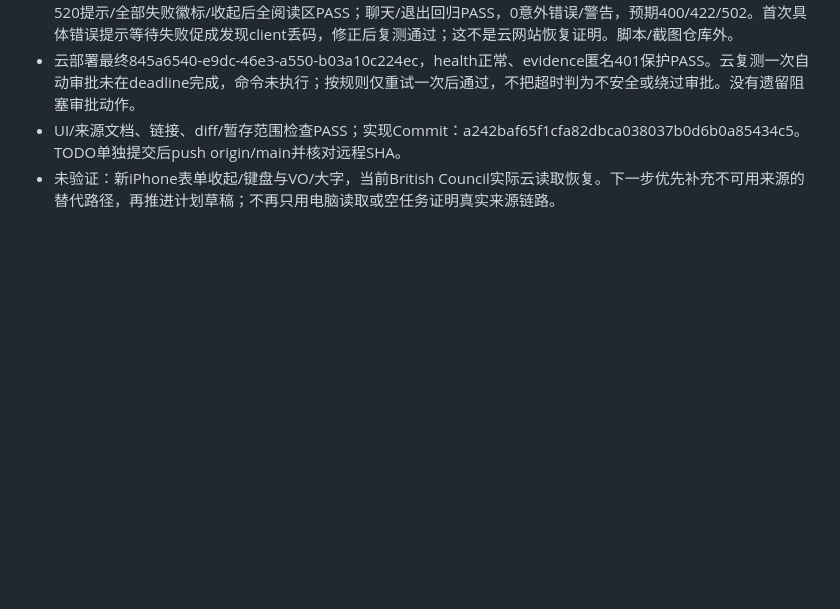
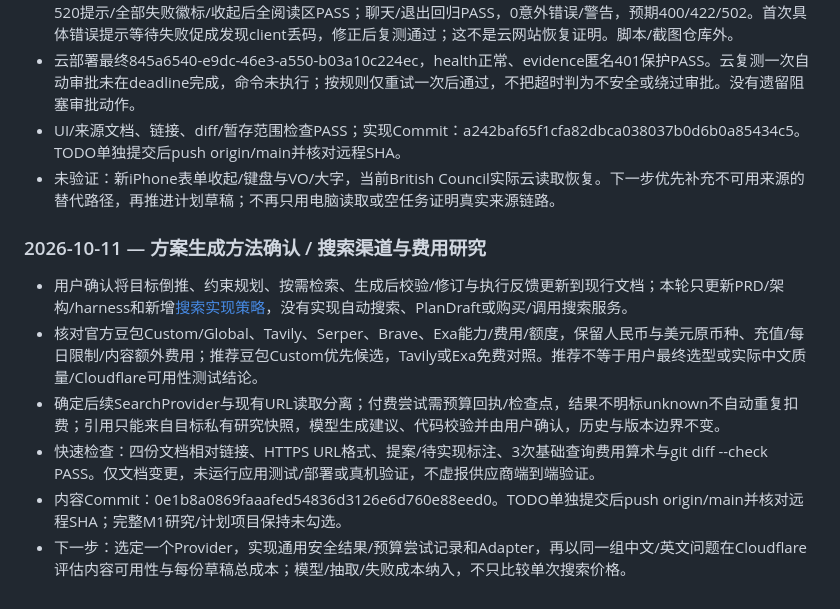
Before and after one commit to Tosidxyy/Guidy, a Markdown page: docs/TODO.md, the part around the change. GitHub-like rendering; blank space fills up the shorter version.

Commit message:
docs(todo): record search strategy research

```diff
--- a/docs/TODO.md
+++ b/docs/TODO.md
@@ -693,3 +693,12 @@ flowchart TD
 - 云部署最终845a6540-e9dc-46e3-a550-b03a10c224ec，health正常、evidence匿名401保护PASS。云复测一次自动审批未在deadline完成，命令未执行；按规则仅重试一次后通过，不把超时判为不安全或绕过审批。没有遗留阻塞审批动作。
 - UI/来源文档、链接、diff/暂存范围检查PASS；实现Commit：a242baf65f1cfa82dbca038037b0d6b0a85434c5。TODO单独提交后push origin/main并核对远程SHA。
 - 未验证：新iPhone表单收起/键盘与VO/大字，当前British Council实际云读取恢复。下一步优先补充不可用来源的替代路径，再推进计划草稿；不再只用电脑读取或空任务证明真实来源链路。
+
+### 2026-10-11 — 方案生成方法确认 / 搜索渠道与费用研究
+
+- 用户确认将目标倒推、约束规划、按需检索、生成后校验/修订与执行反馈更新到现行文档；本轮只更新PRD/架构/harness和新增[搜索实现策略](SEARCH_STRATEGY.md)，没有实现自动搜索、PlanDraft或购买/调用搜索服务。
+- 核对官方豆包Custom/Global、Tavily、Serper、Brave、Exa能力/费用/额度，保留人民币与美元原币种、充值/每日限制/内容额外费用；推荐豆包Custom优先候选，Tavily或Exa免费对照。推荐不等于用户最终选型或实际中文质量/Cloudflare可用性测试结论。
+- 确定后续SearchProvider与现有URL读取分离；付费尝试需预算回执/检查点，结果不明标unknown不自动重复扣费；引用只能来自目标私有研究快照，模型生成建议、代码校验并由用户确认，历史与版本边界不变。
+- 快速检查：四份文档相对链接、HTTPS URL格式、提案/待实现标注、3次基础查询费用算术与git diff --check PASS。仅文档变更，未运行应用测试/部署或真机验证，不虚报供应商端到端验证。
+- 内容Commit：0e1b8a0869faaafed54836d3126e6d760e88eed0。TODO单独提交后push origin/main并核对远程SHA；完整M1研究/计划项目保持未勾选。
+- 下一步：选定一个Provider，实现通用安全结果/预算尝试记录和Adapter，再以同一组中文/英文问题在Cloudflare评估内容可用性与每份草稿总成本；模型/抽取/失败成本纳入，不只比较单次搜索价格。
```
